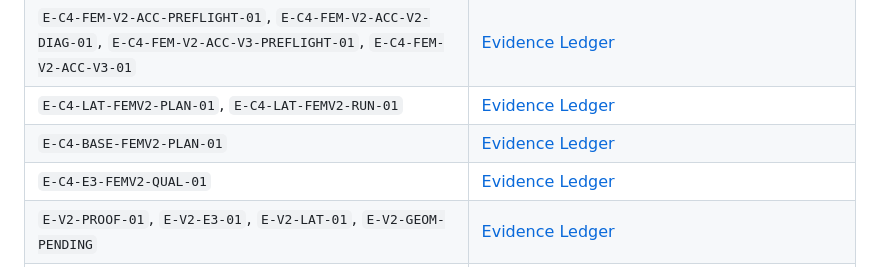
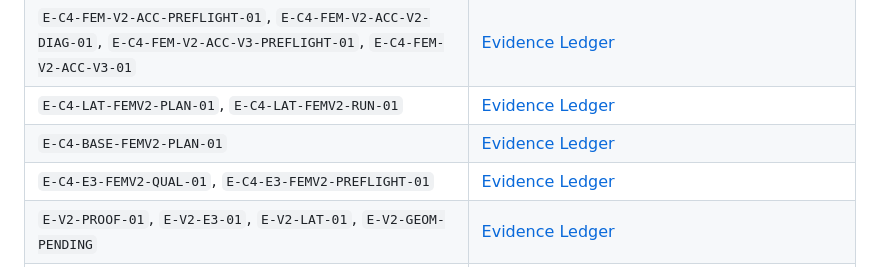
Before and after one commit to hoangduong6210/pcb-parasitic-gnn, a Markdown page: wiki/INDEX.md, the part around one of its changes. Rendered like a GitHub page.

```diff
--- a/wiki/INDEX.md
+++ b/wiki/INDEX.md
@@ -131,7 +131,7 @@ paper_source: false
 | `E-C4-FEM-V2-ACC-PREFLIGHT-01`, `E-C4-FEM-V2-ACC-V2-DIAG-01`, `E-C4-FEM-V2-ACC-V3-PREFLIGHT-01`, `E-C4-FEM-V2-ACC-V3-01` | [Evidence Ledger](evidence/Evidence-Ledger.md) |
 | `E-C4-LAT-FEMV2-PLAN-01`, `E-C4-LAT-FEMV2-RUN-01` | [Evidence Ledger](evidence/Evidence-Ledger.md) |
 | `E-C4-BASE-FEMV2-PLAN-01` | [Evidence Ledger](evidence/Evidence-Ledger.md) |
-| `E-C4-E3-FEMV2-QUAL-01` | [Evidence Ledger](evidence/Evidence-Ledger.md) |
+| `E-C4-E3-FEMV2-QUAL-01`, `E-C4-E3-FEMV2-PREFLIGHT-01` | [Evidence Ledger](evidence/Evidence-Ledger.md) |
 | `E-V2-PROOF-01`, `E-V2-E3-01`, `E-V2-LAT-01`, `E-V2-GEOM-PENDING` | [Evidence Ledger](evidence/Evidence-Ledger.md) |
 | `D-V0`, `D-V1`, `D-V2`, `D-C3`, `D-C4`, `D-C4-FEM-D1-v2`, `D-VENDOR-750341134` | [Dataset Registry](datasets/Dataset-Registry.md) |
 | Decision `0001` | [Cps Multi-Fidelity Decision](decisions/0001-cps-multifidelity.md) |
```
Also changed, not shown: other parts of wiki/INDEX.md (+1 -1 lines), wiki/evidence/Evidence-Ledger.md (+19 -1 lines), wiki/status/Live-Execution.md (+13 -0 lines).
